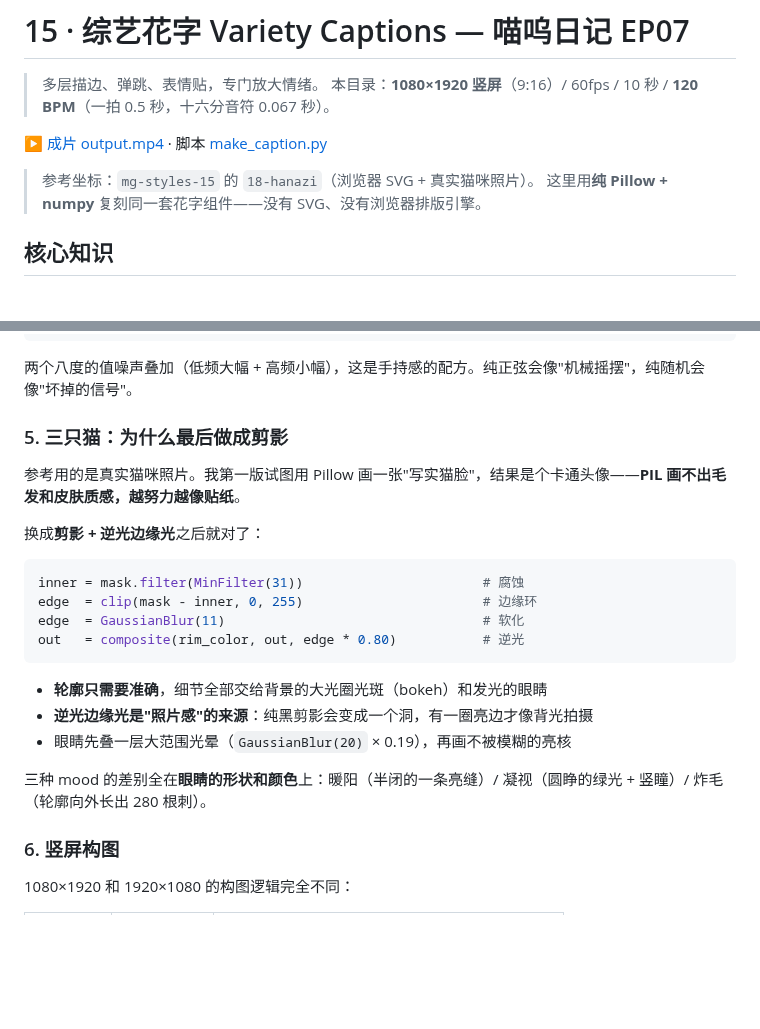
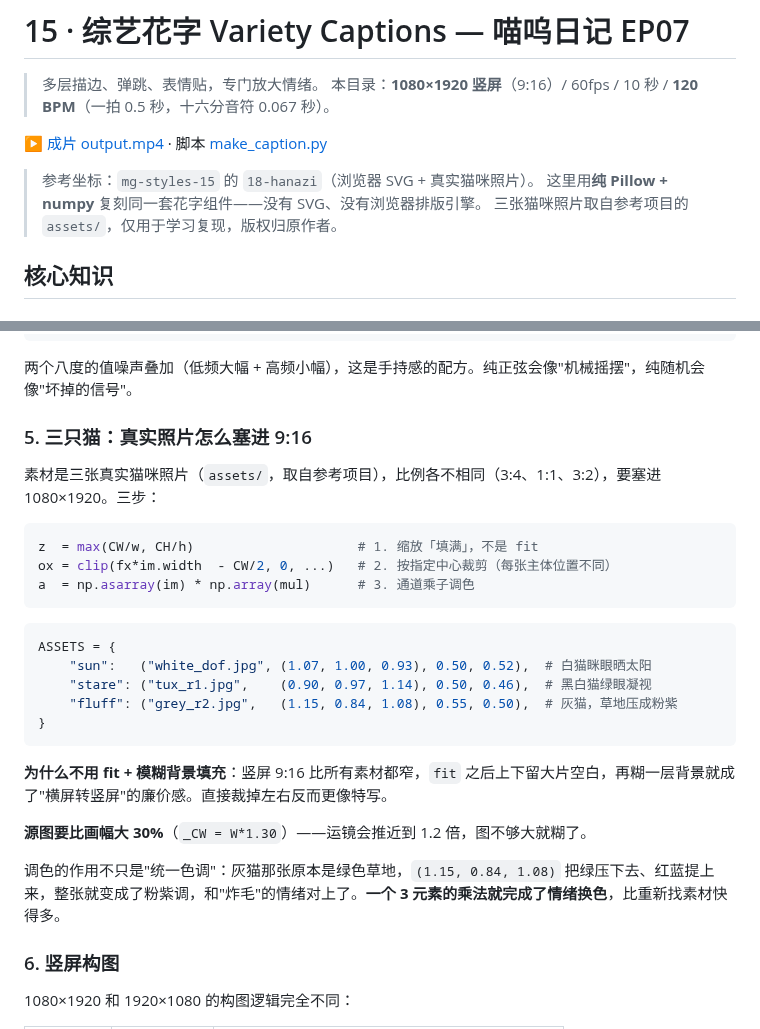
Before and after one commit to liuguanyi688-del/procedural-motion, a Markdown page: 15-variety-caption/README.md, 2 parts joined by grey strips. Rendered like a GitHub page; blank space fills up the shorter version.

````diff
--- a/15-variety-caption/README.md
+++ b/15-variety-caption/README.md
@@ -7,6 +7,7 @@
 
 > 参考坐标：`mg-styles-15` 的 `18-hanazi`（浏览器 SVG + 真实猫咪照片）。
 > 这里用**纯 Pillow + numpy** 复刻同一套花字组件——没有 SVG、没有浏览器排版引擎。
+> 三张猫咪照片取自参考项目的 `assets/`，仅用于学习复现，版权归原作者。
 
 ## 核心知识
 
@@ -85,24 +86,29 @@ def hand(t, seed, a=1.0):
 
 两个八度的值噪声叠加（低频大幅 + 高频小幅），这是手持感的配方。纯正弦会像"机械摇摆"，纯随机会像"坏掉的信号"。
 
-### 5. 三只猫：为什么最后做成剪影
+### 5. 三只猫：真实照片怎么塞进 9:16
 
-参考用的是真实猫咪照片。我第一版试图用 Pillow 画一张"写实猫脸"，结果是个卡通头像——**PIL 画不出毛发和皮肤质感，越努力越像贴纸**。
-
-换成**剪影 + 逆光边缘光**之后就对了：
+素材是三张真实猫咪照片（`assets/`，取自参考项目），比例各不相同（3:4、1:1、3:2），要塞进 1080×1920。三步：
 
 ```python
-inner = mask.filter(MinFilter(31))                       # 腐蚀
-edge  = clip(mask - inner, 0, 255)                       # 边缘环
-edge  = GaussianBlur(11)                                 # 软化
-out   = composite(rim_color, out, edge * 0.80)           # 逆光
+z  = max(CW/w, CH/h)                     # 1. 缩放「填满」，不是 fit
+ox = clip(fx*im.width  - CW/2, 0, ...)   # 2. 按指定中心裁剪（每张主体位置不同）
+a  = np.asarray(im) * np.array(mul)      # 3. 通道乘子调色
 ```
 
-- **轮廓只需要准确**，细节全部交给背景的大光圈光斑（bokeh）和发光的眼睛
-- **逆光边缘光是"照片感"的来源**：纯黑剪影会变成一个洞，有一圈亮边才像背光拍摄
-- 眼睛先叠一层大范围光晕（`GaussianBlur(20)` × 0.19），再画不被模糊的亮核
+```python
+ASSETS = {
+    "sun":   ("white_dof.jpg", (1.07, 1.00, 0.93), 0.50, 0.52),  # 白猫眯眼晒太阳
+    "stare": ("tux_r1.jpg",    (0.90, 0.97, 1.14), 0.50, 0.46),  # 黑白猫绿眼凝视
+    "fluff": ("grey_r2.jpg",   (1.15, 0.84, 1.08), 0.55, 0.50),  # 灰猫，草地压成粉紫
+}
+```
 
-三种 mood 的差别全在**眼睛的形状和颜色**上：暖阳（半闭的一条亮缝）/ 凝视（圆睁的绿光 + 竖瞳）/ 炸毛（轮廓向外长出 280 根刺）。
+**为什么不用 fit + 模糊背景填充**：竖屏 9:16 比所有素材都窄，`fit` 之后上下留大片空白，再糊一层背景就成了"横屏转竖屏"的廉价感。直接裁掉左右反而更像特写。
+
+**源图要比画幅大 30%**（`_CW = W*1.30`）——运镜会推近到 1.2 倍，图不够大就糊了。
+
+调色的作用不只是"统一色调"：灰猫那张原本是绿色草地，`(1.15, 0.84, 1.08)` 把绿压下去、红蓝提上来，整张就变成了粉紫调，和"炸毛"的情绪对上了。**一个 3 元素的乘法就完成了情绪换色**，比重新找素材快得多。
 
 ### 6. 竖屏构图
 
````
Also changed, not shown: 15-variety-caption/assets/white_dof.jpg (added), 5 other files.
